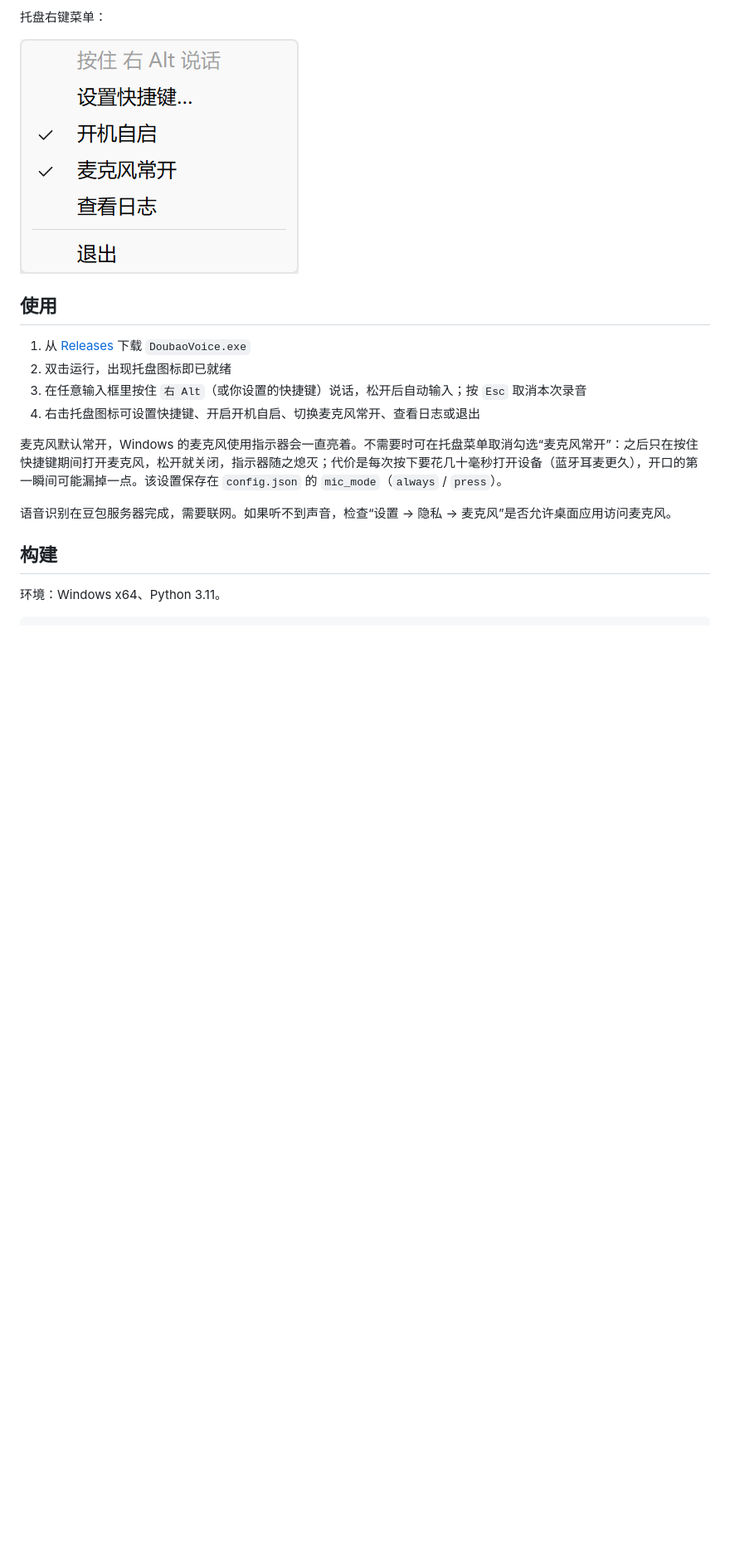
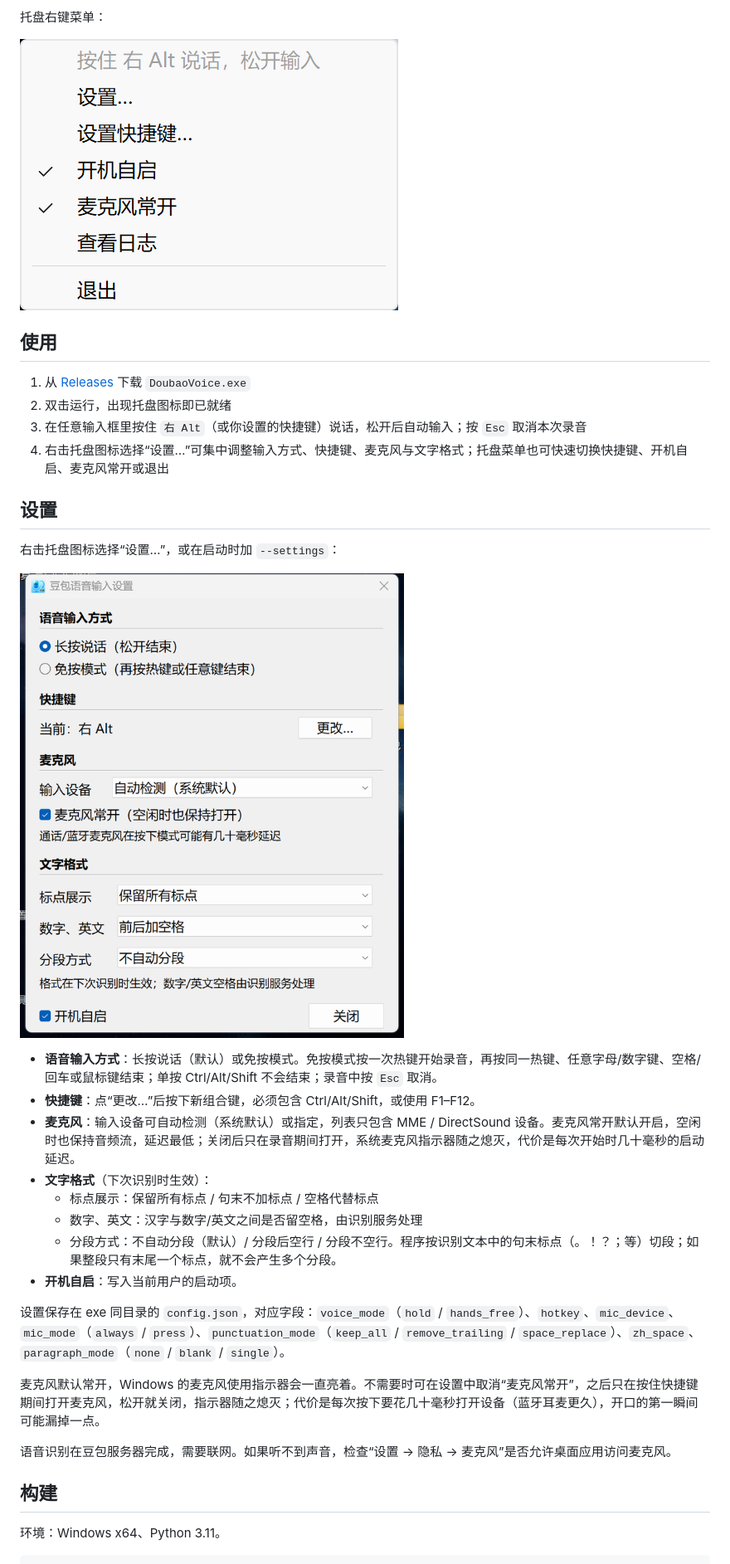
Before and after one commit to yc-2018/DoubaoVoiceIME, a Markdown page: README.md, the part around one of its changes. Shown at 83% size. GitHub-like rendering; pictures changed too: docs/screenshots/settings.png (added), docs/screenshots/tray-menu.png; blank space fills up the shorter version.

Commit message:
新增图形设置窗口，支持免按模式、麦克风选择与文字格式
- 长按/免按两种输入方式，免按可再按热键、任意键或鼠标键结束
- 麦克风可自动检测或指定设备，常开策略可在设置中切换
- 标点展示、数字/英文空格、按句末标点分段
- 托盘菜单新增“设置…”，启动参数新增 --settings

```diff
--- a/README.md
+++ b/README.md
@@ -41,9 +44,26 @@
 1. 从 [Releases](../../releases) 下载 `DoubaoVoice.exe`
 2. 双击运行，出现托盘图标即已就绪
 3. 在任意输入框里按住 `右 Alt`（或你设置的快捷键）说话，松开后自动输入；按 `Esc` 取消本次录音
-4. 右击托盘图标可设置快捷键、开启开机自启、切换麦克风常开、查看日志或退出
+4. 右击托盘图标选择“设置…”可集中调整输入方式、快捷键、麦克风与文字格式；托盘菜单也可快速切换快捷键、开机自启、麦克风常开或退出
 
-麦克风默认常开，Windows 的麦克风使用指示器会一直亮着。不需要时可在托盘菜单取消勾选“麦克风常开”：之后只在按住快捷键期间打开麦克风，松开就关闭，指示器随之熄灭；代价是每次按下要花几十毫秒打开设备（蓝牙耳麦更久），开口的第一瞬间可能漏掉一点。该设置保存在 `config.json` 的 `mic_mode`（`always` / `press`）。
+## 设置
+
+右击托盘图标选择“设置…”，或在启动时加 `--settings`：
+
+![设置窗口](docs/screenshots/settings.png)
+
+- **语音输入方式**：长按说话（默认）或免按模式。免按模式按一次热键开始录音，再按同一热键、任意字母/数字键、空格/回车或鼠标键结束；单按 Ctrl/Alt/Shift 不会结束；录音中按 `Esc` 取消。
+- **快捷键**：点“更改…”后按下新组合键，必须包含 Ctrl/Alt/Shift，或使用 F1–F12。
+- **麦克风**：输入设备可自动检测（系统默认）或指定，列表只包含 MME / DirectSound 设备。麦克风常开默认开启，空闲时也保持音频流，延迟最低；关闭后只在录音期间打开，系统麦克风指示器随之熄灭，代价是每次开始时几十毫秒的启动延迟。
+- **文字格式**（下次识别时生效）：
+  - 标点展示：保留所有标点 / 句末不加标点 / 空格代替标点
+  - 数字、英文：汉字与数字/英文之间是否留空格，由识别服务处理
+  - 分段方式：不自动分段（默认）/ 分段后空行 / 分段不空行。程序按识别文本中的句末标点（。！？；等）切段；如果整段只有末尾一个标点，就不会产生多个分段。
+- **开机自启**：写入当前用户的启动项。
+
+设置保存在 exe 同目录的 `config.json`，对应字段：`voice_mode`（`hold` / `hands_free`）、`hotkey`、`mic_device`、`mic_mode`（`always` / `press`）、`punctuation_mode`（`keep_all` / `remove_trailing` / `space_replace`）、`zh_space`、`paragraph_mode`（`none` / `blank` / `single`）。
+
+麦克风默认常开，Windows 的麦克风使用指示器会一直亮着。不需要时可在设置中取消“麦克风常开”，之后只在按住快捷键期间打开麦克风，松开就关闭，指示器随之熄灭；代价是每次按下要花几十毫秒打开设备（蓝牙耳麦更久），开口的第一瞬间可能漏掉一点。
 
 语音识别在豆包服务器完成，需要联网。如果听不到声音，检查“设置 → 隐私 → 麦克风”是否允许桌面应用访问麦克风。
 
```
Also changed, not shown: other parts of README.md (+9 -5 lines), 2 other files.
